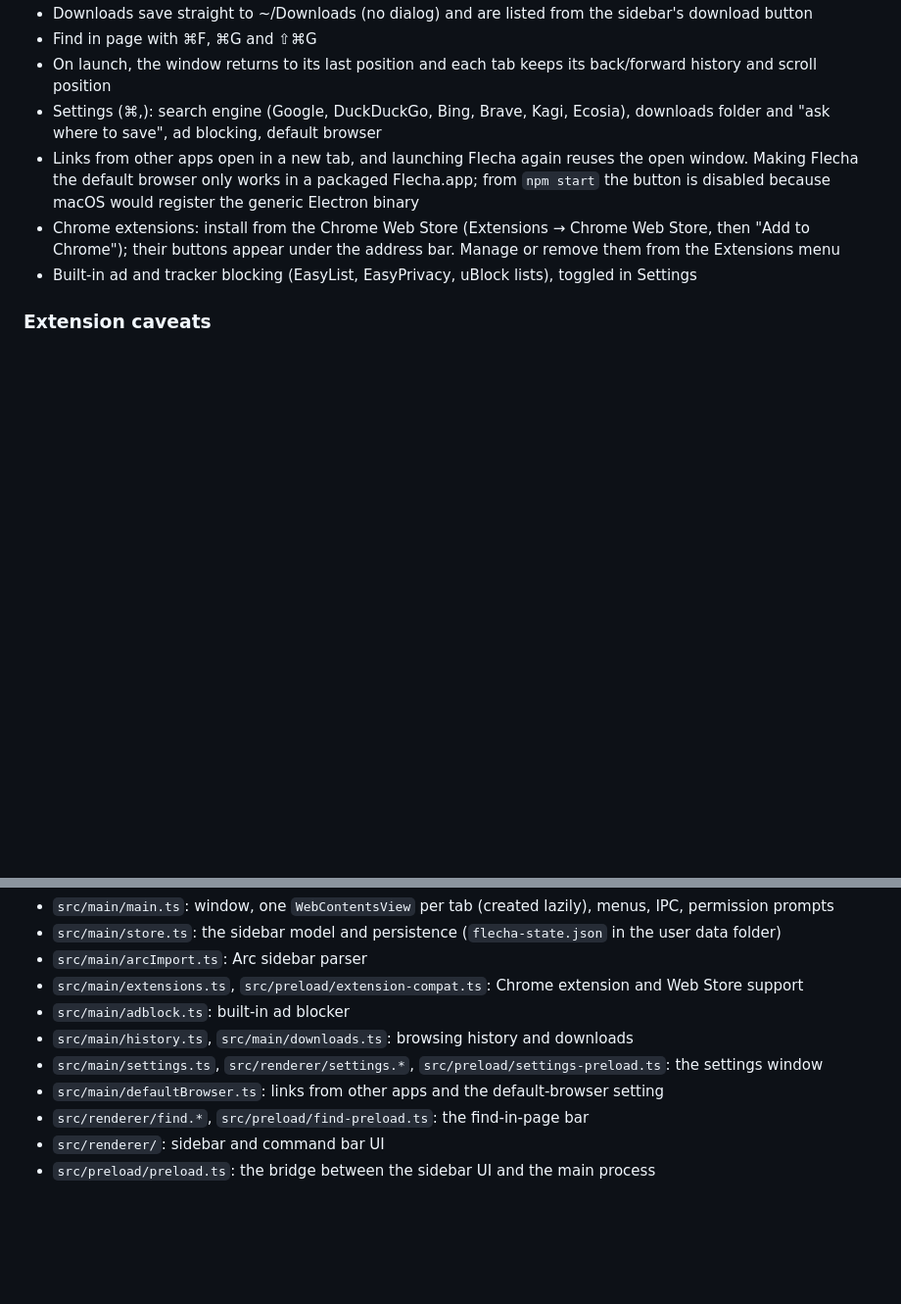
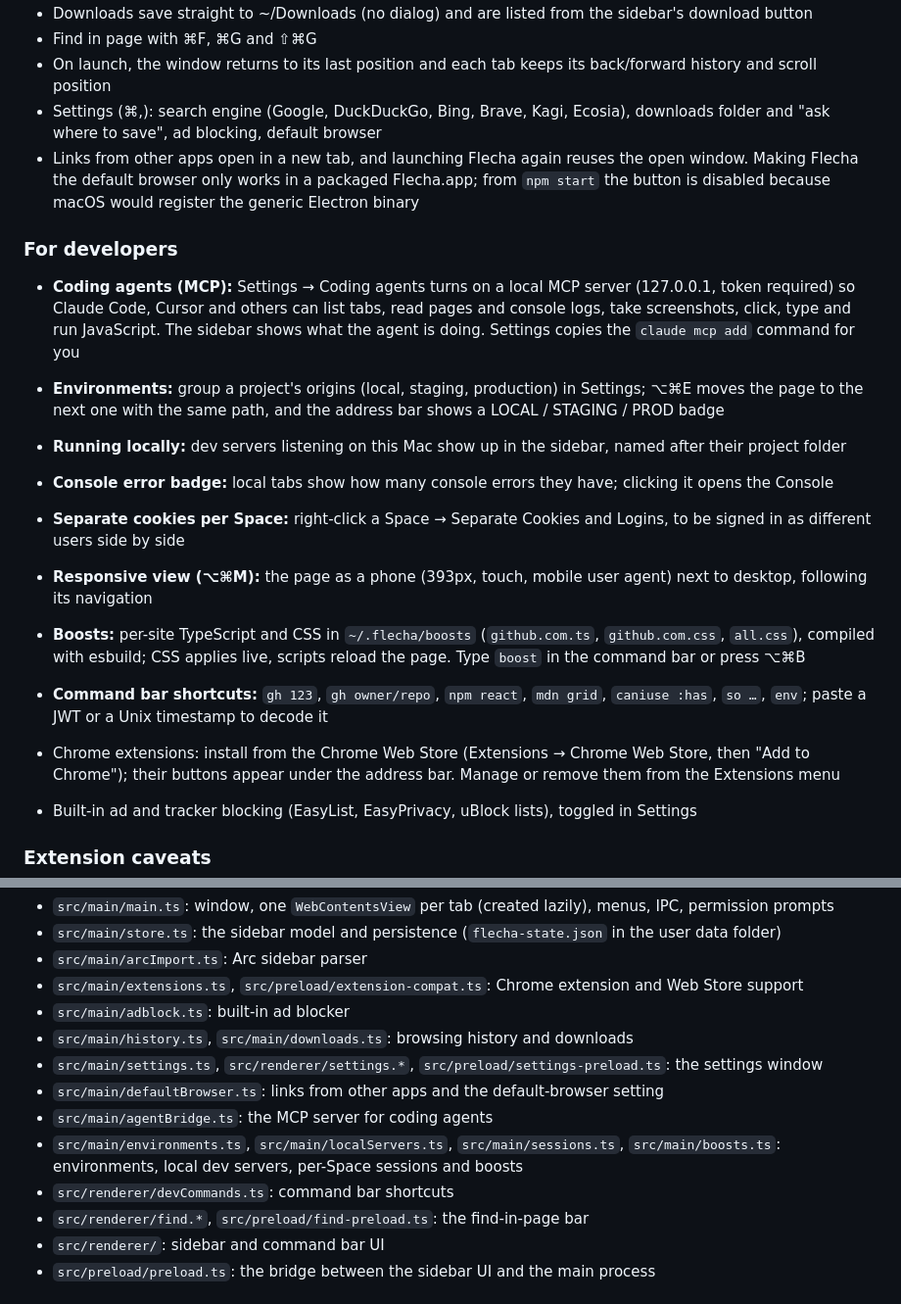
Before and after one commit to Timpan4/flecha-browser, a Markdown page: README.md, 2 parts joined by grey strips. Shown at 98% size. Rendered like a GitHub page; blank space fills up the shorter version.

Commit message:
docs: document the developer features

```diff
--- a/README.md
+++ b/README.md
@@ -27,6 +27,18 @@ For a throwaway profile: `FLECHA_USER_DATA=/tmp/flecha-dev npm start`.
 - On launch, the window returns to its last position and each tab keeps its back/forward history and scroll position
 - Settings (⌘,): search engine (Google, DuckDuckGo, Bing, Brave, Kagi, Ecosia), downloads folder and "ask where to save", ad blocking, default browser
 - Links from other apps open in a new tab, and launching Flecha again reuses the open window. Making Flecha the default browser only works in a packaged Flecha.app; from `npm start` the button is disabled because macOS would register the generic Electron binary
+
+### For developers
+
+- **Coding agents (MCP):** Settings → Coding agents turns on a local MCP server (127.0.0.1, token required) so Claude Code, Cursor and others can list tabs, read pages and console logs, take screenshots, click, type and run JavaScript. The sidebar shows what the agent is doing. Settings copies the `claude mcp add` command for you
+- **Environments:** group a project's origins (local, staging, production) in Settings; ⌥⌘E moves the page to the next one with the same path, and the address bar shows a LOCAL / STAGING / PROD badge
+- **Running locally:** dev servers listening on this Mac show up in the sidebar, named after their project folder
+- **Console error badge:** local tabs show how many console errors they have; clicking it opens the Console
+- **Separate cookies per Space:** right-click a Space → Separate Cookies and Logins, to be signed in as different users side by side
+- **Responsive view (⌥⌘M):** the page as a phone (393px, touch, mobile user agent) next to desktop, following its navigation
+- **Boosts:** per-site TypeScript and CSS in `~/.flecha/boosts` (`github.com.ts`, `github.com.css`, `all.css`), compiled with esbuild; CSS applies live, scripts reload the page. Type `boost` in the command bar or press ⌥⌘B
+- **Command bar shortcuts:** `gh 123`, `gh owner/repo`, `npm react`, `mdn grid`, `caniuse :has`, `so …`, `env`; paste a JWT or a Unix timestamp to decode it
+
 - Chrome extensions: install from the Chrome Web Store (Extensions → Chrome Web Store, then "Add to Chrome"); their buttons appear under the address bar. Manage or remove them from the Extensions menu
 - Built-in ad and tracker blocking (EasyList, EasyPrivacy, uBlock lists), toggled in Settings
 
@@ -46,6 +58,9 @@ For a throwaway profile: `FLECHA_USER_DATA=/tmp/flecha-dev npm start`.
 - `src/main/history.ts`, `src/main/downloads.ts`: browsing history and downloads
 - `src/main/settings.ts`, `src/renderer/settings.*`, `src/preload/settings-preload.ts`: the settings window
 - `src/main/defaultBrowser.ts`: links from other apps and the default-browser setting
+- `src/main/agentBridge.ts`: the MCP server for coding agents
+- `src/main/environments.ts`, `src/main/localServers.ts`, `src/main/sessions.ts`, `src/main/boosts.ts`: environments, local dev servers, per-Space sessions and boosts
+- `src/renderer/devCommands.ts`: command bar shortcuts
 - `src/renderer/find.*`, `src/preload/find-preload.ts`: the find-in-page bar
 - `src/renderer/`: sidebar and command bar UI
 - `src/preload/preload.ts`: the bridge between the sidebar UI and the main process
```
